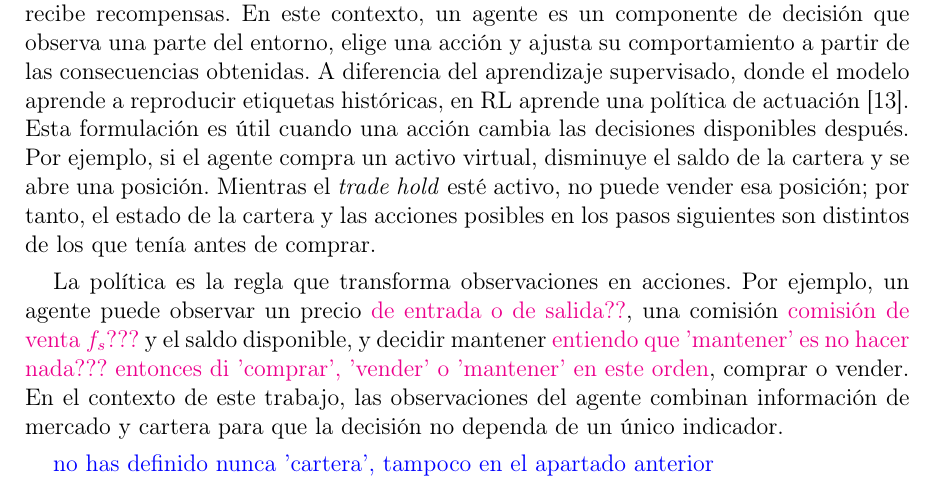
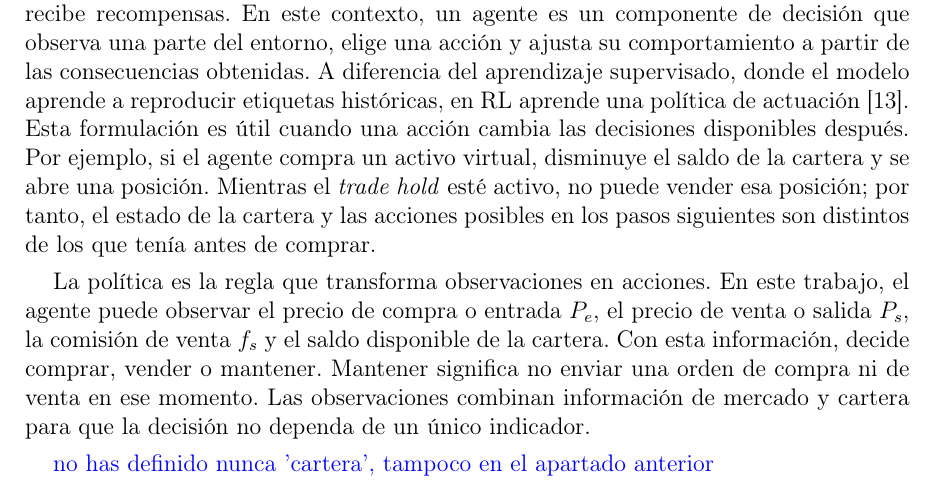
Before and after one commit to STOSKR/TFM-CSFlipper, a LaTeX thesis (TFM/main.tex, which reads TFM/sections/02_marco_teorico.tex): part of page 22 of 68, cut so that both start at the same text. Compiled offline with pdfLaTeX.

Commit message:
docs(tfm): concreta observaciones y acciones RL

```diff
--- a/TFM/sections/02_marco_teorico.tex
+++ b/TFM/sections/02_marco_teorico.tex
@@ -104,7 +104,7 @@ Las comisiones de venta reducen el precio de salida $P_s$ mediante el factor $f_
 
 El aprendizaje por refuerzo (\acroref{RL}{RL}, por sus siglas en inglés de Reinforcement Learning), estudia problemas en los que un agente interactúa con un entorno, toma acciones y recibe recompensas. En este contexto, un agente es un componente de decisión que observa una parte del entorno, elige una acción y ajusta su comportamiento a partir de las consecuencias obtenidas. A diferencia del aprendizaje supervisado, donde el modelo aprende a reproducir etiquetas históricas, en \acroref{RL}{RL} aprende una política de actuación \cite{sutton2018reinforcement}. Esta formulación es útil cuando una acción cambia las decisiones disponibles después. Por ejemplo, si el agente compra un activo virtual, disminuye el saldo de la cartera y se abre una posición. Mientras el \textit{trade hold} esté activo, no puede vender esa posición; por tanto, el estado de la cartera y las acciones posibles en los pasos siguientes son distintos de los que tenía antes de comprar.
 
-La política es la regla que transforma observaciones en acciones. Por ejemplo, un agente puede observar un precio \textcolor{magenta}{de entrada o de salida??}, una comisión \textcolor{magenta}{comisión de venta $f_s$???} y el saldo disponible, y decidir mantener \textcolor{magenta}{entiendo que 'mantener' es no hacer nada??? entonces di 'comprar', 'vender' o 'mantener' en este orden}, comprar o vender. En el contexto de este trabajo, las observaciones del agente combinan información de mercado y cartera para que la decisión no dependa de un único indicador.
+La política es la regla que transforma observaciones en acciones. En este trabajo, el agente puede observar el precio de compra o entrada $P_e$, el precio de venta o salida $P_s$, la comisión de venta $f_s$ y el saldo disponible de la cartera. Con esta información, decide comprar, vender o mantener. Mantener significa no enviar una orden de compra ni de venta en ese momento. Las observaciones combinan información de mercado y cartera para que la decisión no dependa de un único indicador.
 
 \textcolor{blue}{no has definido nunca 'cartera', tampoco en el apartado anterior}
 
```
Also changed, not shown: TFM/main.pdf.
